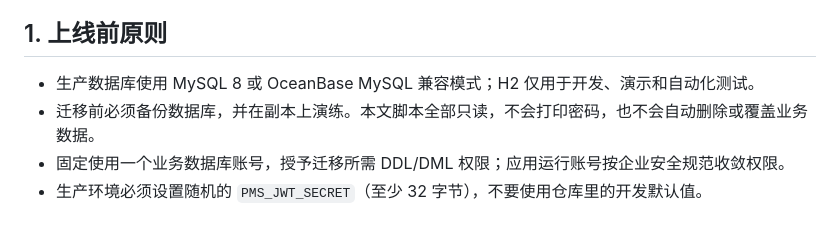
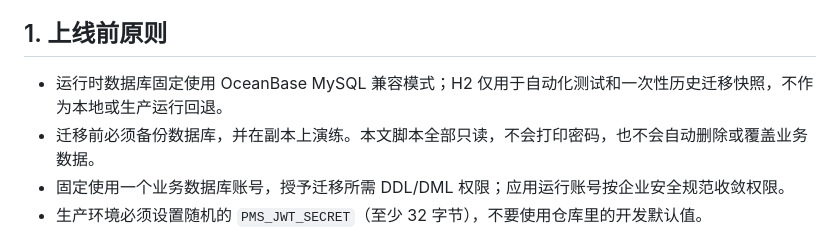
Before and after one commit to xiebinJava/pms-backend, a Markdown page: docs/operations/enterprise-upgrade-runbook.md, the part around the change. GitHub-like rendering.

Commit message:
docs: clarify OceanBase-only runtime

```diff
--- a/docs/operations/enterprise-upgrade-runbook.md
+++ b/docs/operations/enterprise-upgrade-runbook.md
@@ -4,7 +4,7 @@
 
 ## 1. 上线前原则
 
-- 生产数据库使用 MySQL 8 或 OceanBase MySQL 兼容模式；H2 仅用于开发、演示和自动化测试。
+- 运行时数据库固定使用 OceanBase MySQL 兼容模式；H2 仅用于自动化测试和一次性历史迁移快照，不作为本地或生产运行回退。
 - 迁移前必须备份数据库，并在副本上演练。本文脚本全部只读，不会打印密码，也不会自动删除或覆盖业务数据。
 - 固定使用一个业务数据库账号，授予迁移所需 DDL/DML 权限；应用运行账号按企业安全规范收敛权限。
 - 生产环境必须设置随机的 `PMS_JWT_SECRET`（至少 32 字节），不要使用仓库里的开发默认值。
```
